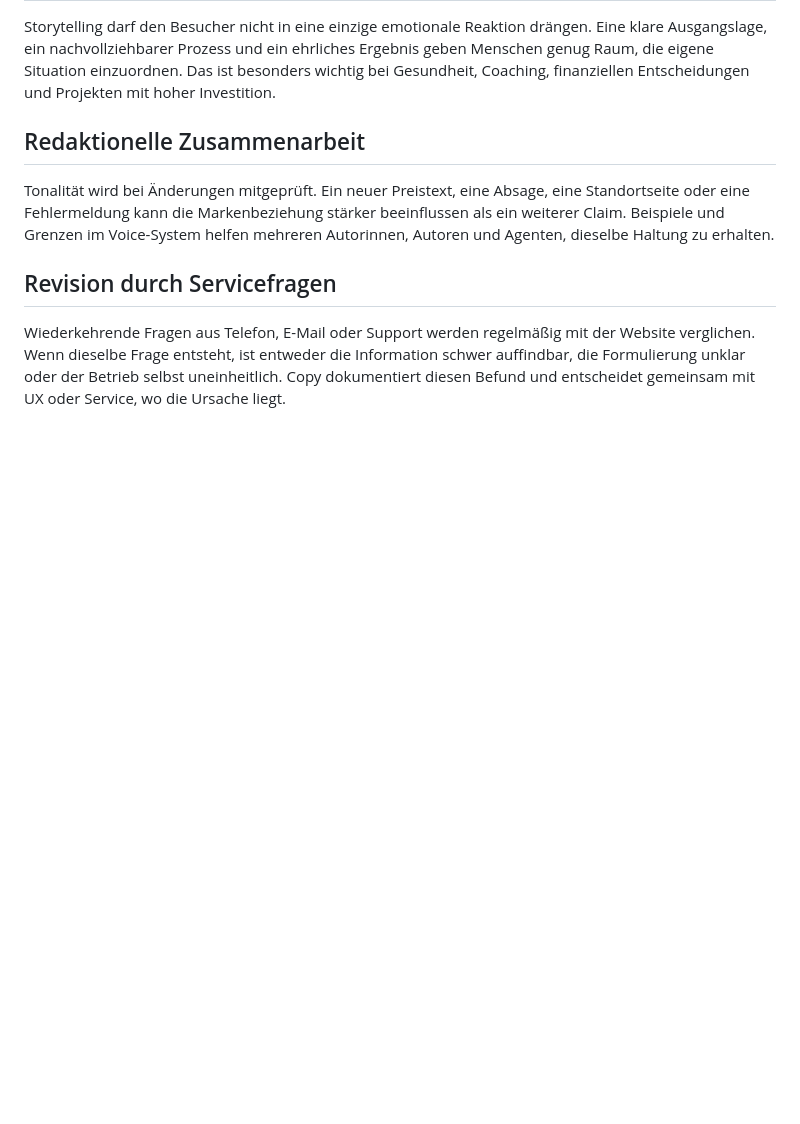
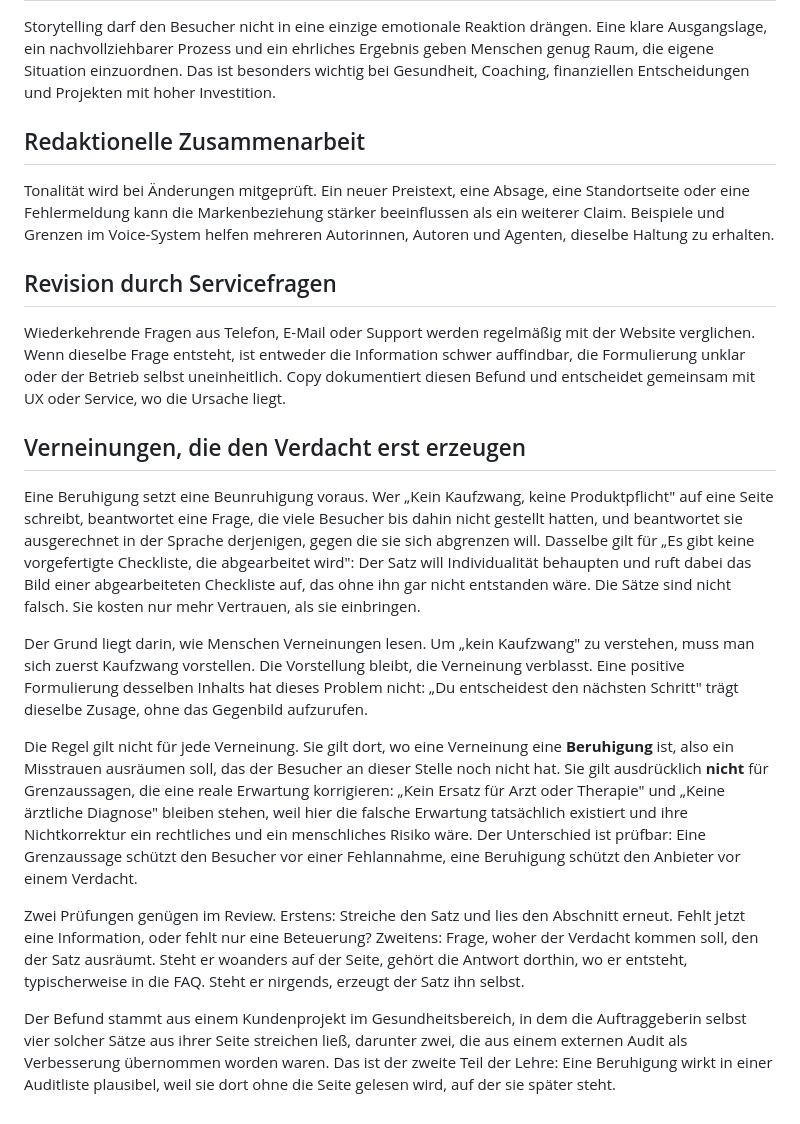
Before and after one commit to underworlddev1-spec/Vellox-OS, a Markdown page: 05_COPYWRITING/03-storytelling-faq-und-tonalitaet.md, the part around the change. Drawn GitHub-style; blank space fills up the shorter version.

Commit message:
Copywriting: Verneinungen, die den Verdacht erst erzeugen
Problem: Beruhigende Verneinungen wie "Kein Kaufzwang, keine Produktpflicht"
oder "Es gibt keine vorgefertigte Checkliste" kosten mehr Vertrauen, als sie
einbringen, weil sie eine Frage beantworten, die der Besucher an dieser Stelle
noch nicht gestellt hat, und weil eine Verneinung das Gegenbild aufruft, das
sie ausräumen soll.

Warum es eine Regel braucht: Genau diese Sätze wirken in einer Auditliste
plausibel, weil sie dort ohne die Seite gelesen werden, auf der sie stehen.
In einem Kundenprojekt im Gesundheitsbereich hat die Auftraggeberin vier
solcher Sätze selbst streichen lassen, zwei davon waren zuvor aus einem
externen Audit als Verbesserung übernommen worden.

Abgrenzung: Die Regel trifft Beruhigungen, nicht Grenzaussagen. "Kein Ersatz
für Arzt oder Therapie" bleibt, weil dort die falsche Erwartung real existiert
und ihre Nichtkorrektur ein rechtliches und menschliches Risiko wäre. Der
Unterschied ist prüfbar: Eine Grenzaussage schützt den Besucher vor einer
Fehlannahme, eine Beruhigung schützt den Anbieter vor einem Verdacht.

Nachweis: Zwei Prüfungen im Review, Satz streichen und gegenlesen, sowie die
Frage, woher der ausgeräumte Verdacht überhaupt kommen soll.

Co-Authored-By: Claude Opus 5 <noreply@anthropic.com>
Claude-Session: https://claude.ai/code/session_019qJhpxR44d6DqQbtRdroWf

```diff
--- a/05_COPYWRITING/03-storytelling-faq-und-tonalitaet.md
+++ b/05_COPYWRITING/03-storytelling-faq-und-tonalitaet.md
@@ -59,3 +59,15 @@ Tonalität wird bei Änderungen mitgeprüft. Ein neuer Preistext, eine Absage, e
 ## Revision durch Servicefragen
 
 Wiederkehrende Fragen aus Telefon, E-Mail oder Support werden regelmäßig mit der Website verglichen. Wenn dieselbe Frage entsteht, ist entweder die Information schwer auffindbar, die Formulierung unklar oder der Betrieb selbst uneinheitlich. Copy dokumentiert diesen Befund und entscheidet gemeinsam mit UX oder Service, wo die Ursache liegt.
+
+## Verneinungen, die den Verdacht erst erzeugen
+
+Eine Beruhigung setzt eine Beunruhigung voraus. Wer „Kein Kaufzwang, keine Produktpflicht" auf eine Seite schreibt, beantwortet eine Frage, die viele Besucher bis dahin nicht gestellt hatten, und beantwortet sie ausgerechnet in der Sprache derjenigen, gegen die sie sich abgrenzen will. Dasselbe gilt für „Es gibt keine vorgefertigte Checkliste, die abgearbeitet wird": Der Satz will Individualität behaupten und ruft dabei das Bild einer abgearbeiteten Checkliste auf, das ohne ihn gar nicht entstanden wäre. Die Sätze sind nicht falsch. Sie kosten nur mehr Vertrauen, als sie einbringen.
+
+Der Grund liegt darin, wie Menschen Verneinungen lesen. Um „kein Kaufzwang" zu verstehen, muss man sich zuerst Kaufzwang vorstellen. Die Vorstellung bleibt, die Verneinung verblasst. Eine positive Formulierung desselben Inhalts hat dieses Problem nicht: „Du entscheidest den nächsten Schritt" trägt dieselbe Zusage, ohne das Gegenbild aufzurufen.
+
+Die Regel gilt nicht für jede Verneinung. Sie gilt dort, wo eine Verneinung eine **Beruhigung** ist, also ein Misstrauen ausräumen soll, das der Besucher an dieser Stelle noch nicht hat. Sie gilt ausdrücklich **nicht** für Grenzaussagen, die eine reale Erwartung korrigieren: „Kein Ersatz für Arzt oder Therapie" und „Keine ärztliche Diagnose" bleiben stehen, weil hier die falsche Erwartung tatsächlich existiert und ihre Nichtkorrektur ein rechtliches und ein menschliches Risiko wäre. Der Unterschied ist prüfbar: Eine Grenzaussage schützt den Besucher vor einer Fehlannahme, eine Beruhigung schützt den Anbieter vor einem Verdacht.
+
+Zwei Prüfungen genügen im Review. Erstens: Streiche den Satz und lies den Abschnitt erneut. Fehlt jetzt eine Information, oder fehlt nur eine Beteuerung? Zweitens: Frage, woher der Verdacht kommen soll, den der Satz ausräumt. Steht er woanders auf der Seite, gehört die Antwort dorthin, wo er entsteht, typischerweise in die FAQ. Steht er nirgends, erzeugt der Satz ihn selbst.
+
+Der Befund stammt aus einem Kundenprojekt im Gesundheitsbereich, in dem die Auftraggeberin selbst vier solcher Sätze aus ihrer Seite streichen ließ, darunter zwei, die aus einem externen Audit als Verbesserung übernommen worden waren. Das ist der zweite Teil der Lehre: Eine Beruhigung wirkt in einer Auditliste plausibel, weil sie dort ohne die Seite gelesen wird, auf der sie später steht.
```
